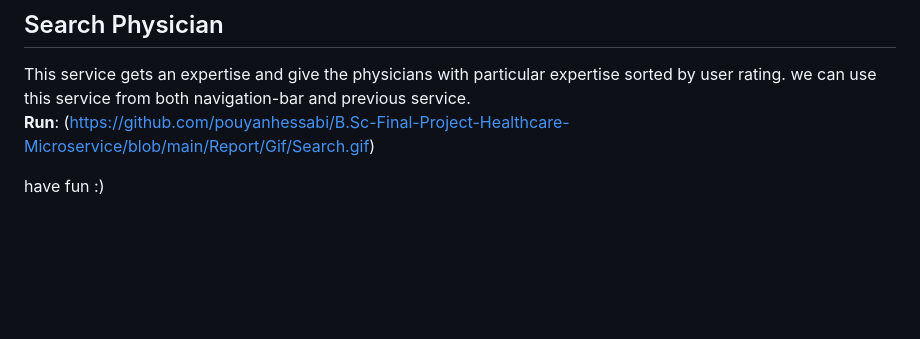
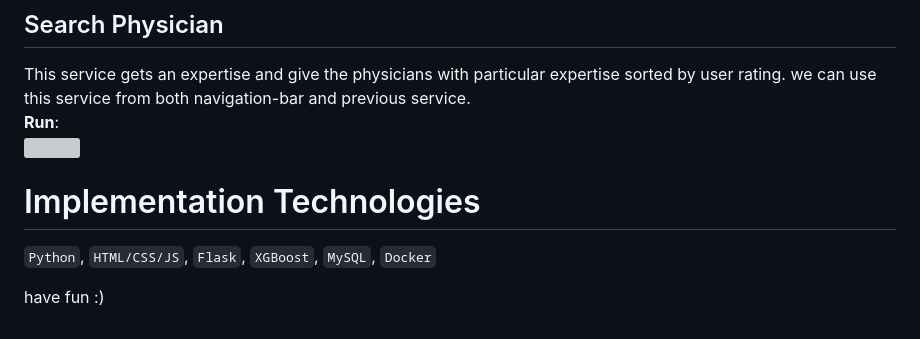
Before and after one commit to pouyanhessabi/B.Sc-Project-Healthcare-Microservice, a Markdown page: README.md, the part around one of its changes. Rendered like a GitHub page; blank space fills up the shorter version; grey boxes are pictures that could not be loaded.

```diff
--- a/README.md
+++ b/README.md
@@ -32,6 +34,9 @@ This service gets list of diseases and give probable expertise that the patient
 ## Search Physician
 This service gets an expertise and give the physicians with particular expertise sorted by user rating. we can use this service from both navigation-bar and previous service.<br>
-**Run**:
-(https://github.com/pouyanhessabi/B.Sc-Final-Project-Healthcare-Microservice/blob/main/Report/Gif/Search.gif)
+**Run**: <br>
+![](https://github.com/pouyanhessabi/B.Sc-Final-Project-Healthcare-Microservice/blob/main/Report/Gif/Search.gif)
+
+# Implementation Technologies
+`Python`, `HTML/CSS/JS`, `Flask`, `XGBoost`, `MySQL`, `Docker` </br>
 
 have fun :)
```
Also changed, not shown: other parts of README.md (+9 -7 lines).
